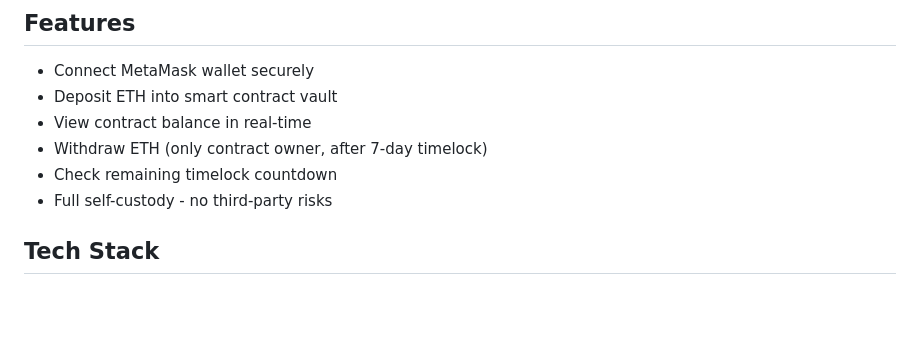
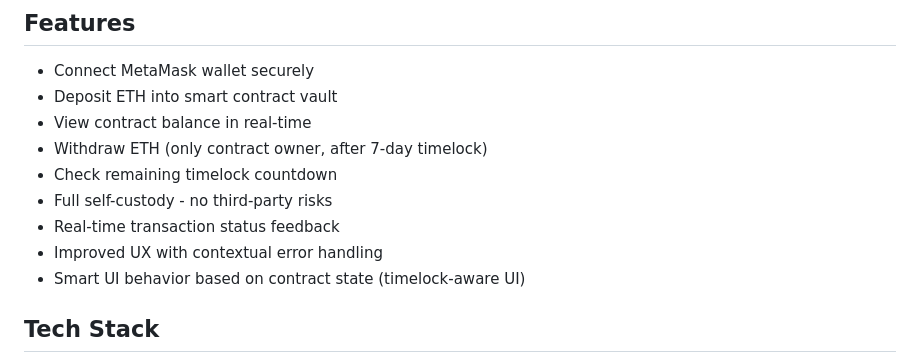
Before and after one commit to drishtichaudhary/Independence-Lock, a Markdown page: README.md, the part around one of its changes. GitHub-like rendering; blank space fills up the shorter version.

```diff
--- a/README.md
+++ b/README.md
@@ -21,6 +21,9 @@ A self-custodial Ethereum vault with timelock protection. Store ETH securely and
 - Withdraw ETH (only contract owner, after 7-day timelock)
 - Check remaining timelock countdown
 - Full self-custody - no third-party risks
+- Real-time transaction status feedback
+- Improved UX with contextual error handling
+- Smart UI behavior based on contract state (timelock-aware UI)
 
 ## Tech Stack
 
```
Also changed, not shown: other parts of README.md (+41 -1 lines).
